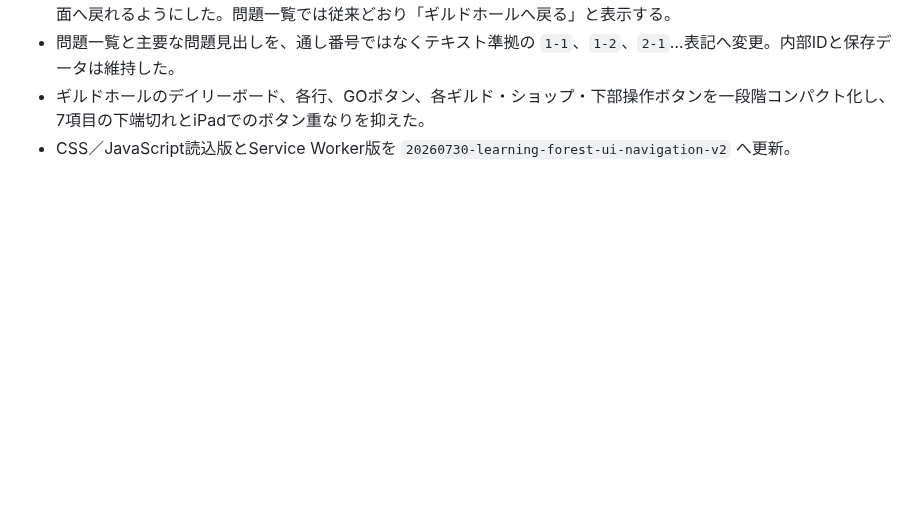
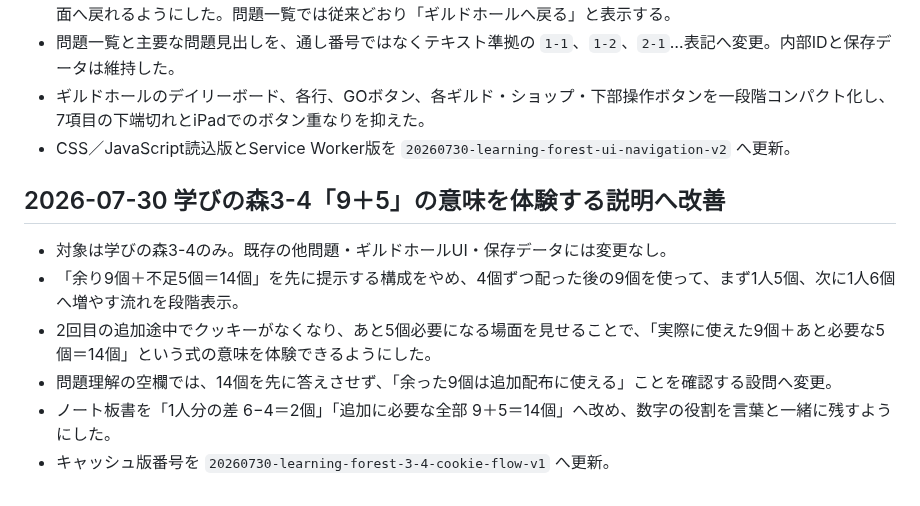
Before and after one commit to sumida-passion/summer-guild, a Markdown page: docs/development-log.md, the part around the change. Drawn GitHub-style; blank space fills up the shorter version.

```diff
--- a/docs/development-log.md
+++ b/docs/development-log.md
@@ -493,3 +493,14 @@
 - 問題一覧と主要な問題見出しを、通し番号ではなくテキスト準拠の `1-1`、`1-2`、`2-1`…表記へ変更。内部IDと保存データは維持した。
 - ギルドホールのデイリーボード、各行、GOボタン、各ギルド・ショップ・下部操作ボタンを一段階コンパクト化し、7項目の下端切れとiPadでのボタン重なりを抑えた。
 - CSS／JavaScript読込版とService Worker版を `20260730-learning-forest-ui-navigation-v2` へ更新。
+
+
+
+## 2026-07-30 学びの森3-4「9＋5」の意味を体験する説明へ改善
+
+- 対象は学びの森3-4のみ。既存の他問題・ギルドホールUI・保存データには変更なし。
+- 「余り9個＋不足5個＝14個」を先に提示する構成をやめ、4個ずつ配った後の9個を使って、まず1人5個、次に1人6個へ増やす流れを段階表示。
+- 2回目の追加途中でクッキーがなくなり、あと5個必要になる場面を見せることで、「実際に使えた9個＋あと必要な5個＝14個」という式の意味を体験できるようにした。
+- 問題理解の空欄では、14個を先に答えさせず、「余った9個は追加配布に使える」ことを確認する設問へ変更。
+- ノート板書を「1人分の差 6−4＝2個」「追加に必要な全部 9＋5＝14個」へ改め、数字の役割を言葉と一緒に残すようにした。
+- キャッシュ版番号を `20260730-learning-forest-3-4-cookie-flow-v1` へ更新。
```
Also changed, not shown: docs/GPT_HANDOFF.md (+8 -0 lines).
